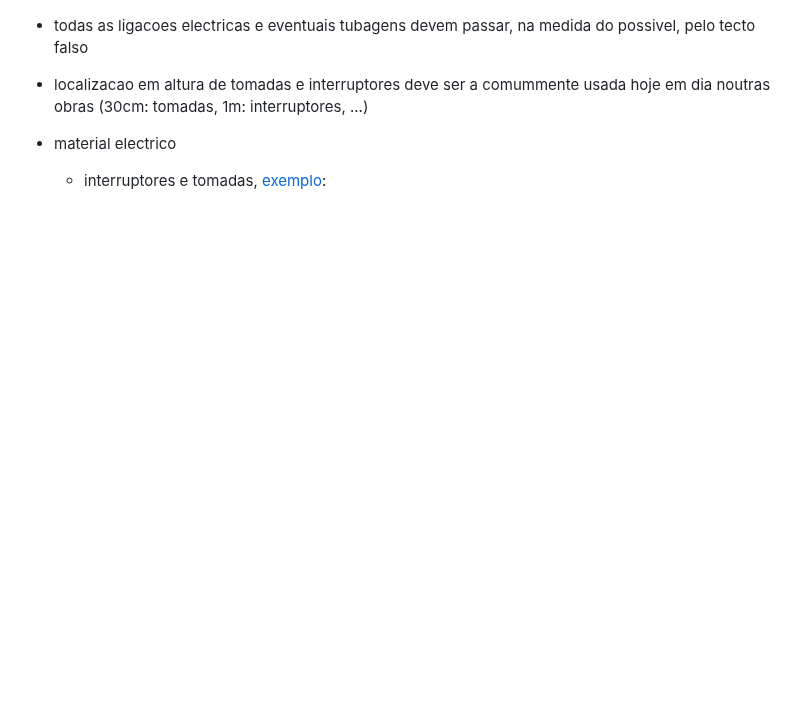
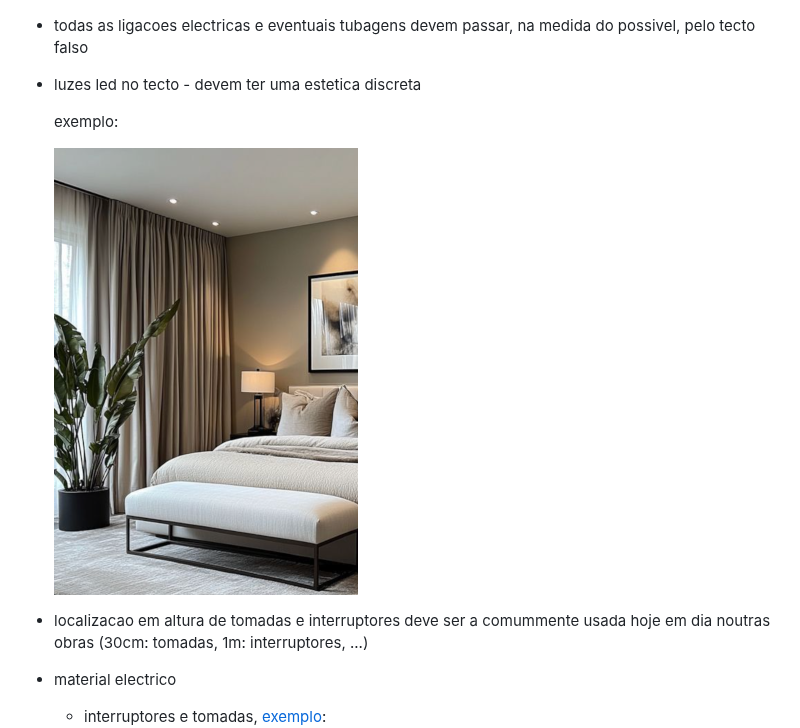
Before and after one commit to jtviegas/airesdeornelas, a Markdown page: README.md, the part around the change. Rendered like a GitHub page; pictures changed too: assets/leds_tecto.png (added); blank space fills up the shorter version.

```diff
--- a/README.md
+++ b/README.md
@@ -37,6 +37,11 @@
 
 
 - todas as ligacoes electricas e eventuais tubagens devem passar, na medida do possivel, pelo tecto falso
+- luzes led no tecto - devem ter uma estetica discreta
+
+  exemplo:
+
+    ![leds tecto](assets/leds_tecto.png)
 - localizacao em altura de tomadas e interruptores deve ser a comummente usada hoje em dia noutras obras (30cm: tomadas, 1m: interruptores, ...)
 - material electrico
   - interruptores e tomadas, [exemplo](https://www.leroymerlin.pt/produtos/eletricidade-e-smart-home/interruptores-e-tomadas/series-de-interruptores-e-tomadas/serie-logus/):
```
